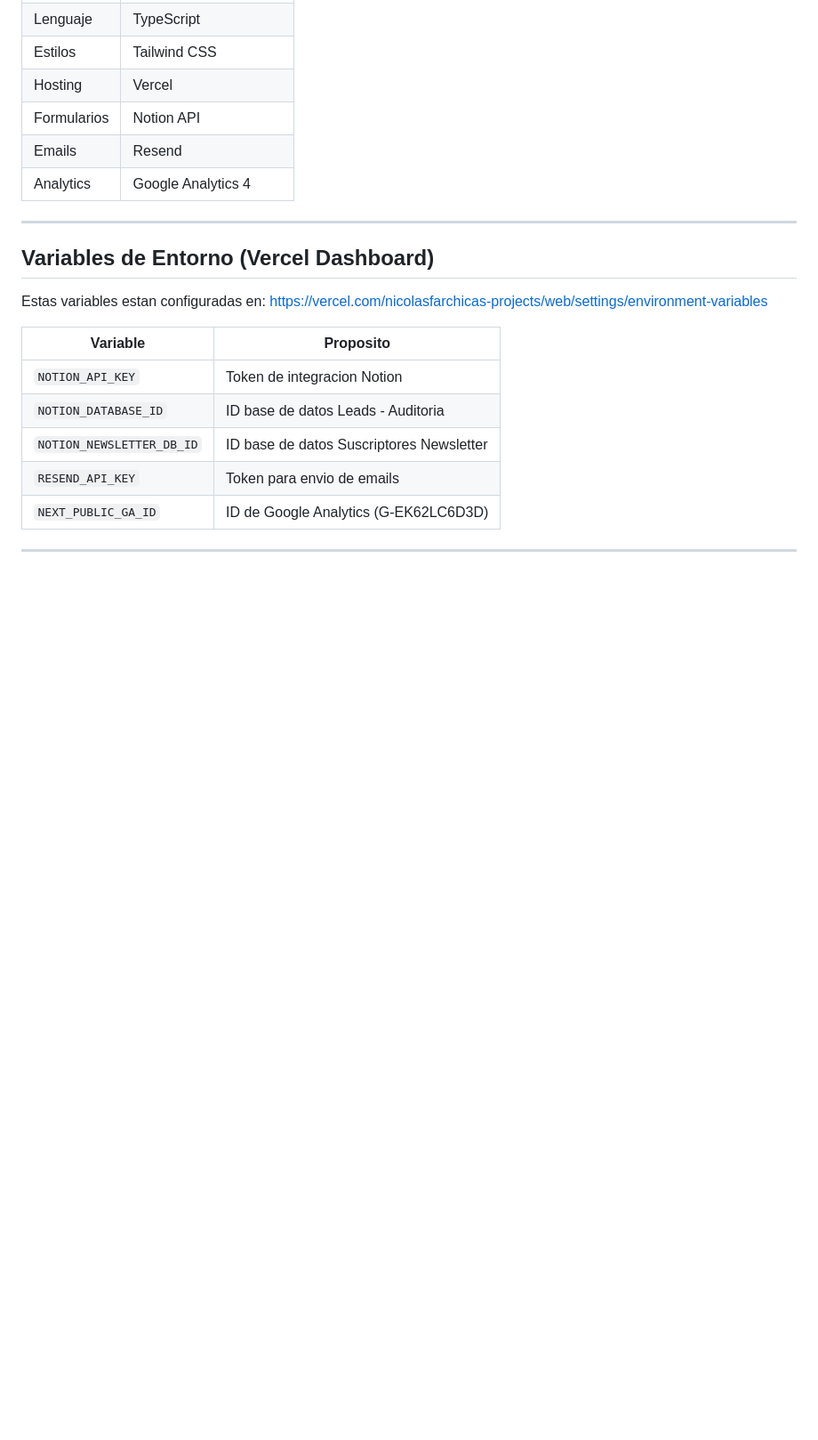
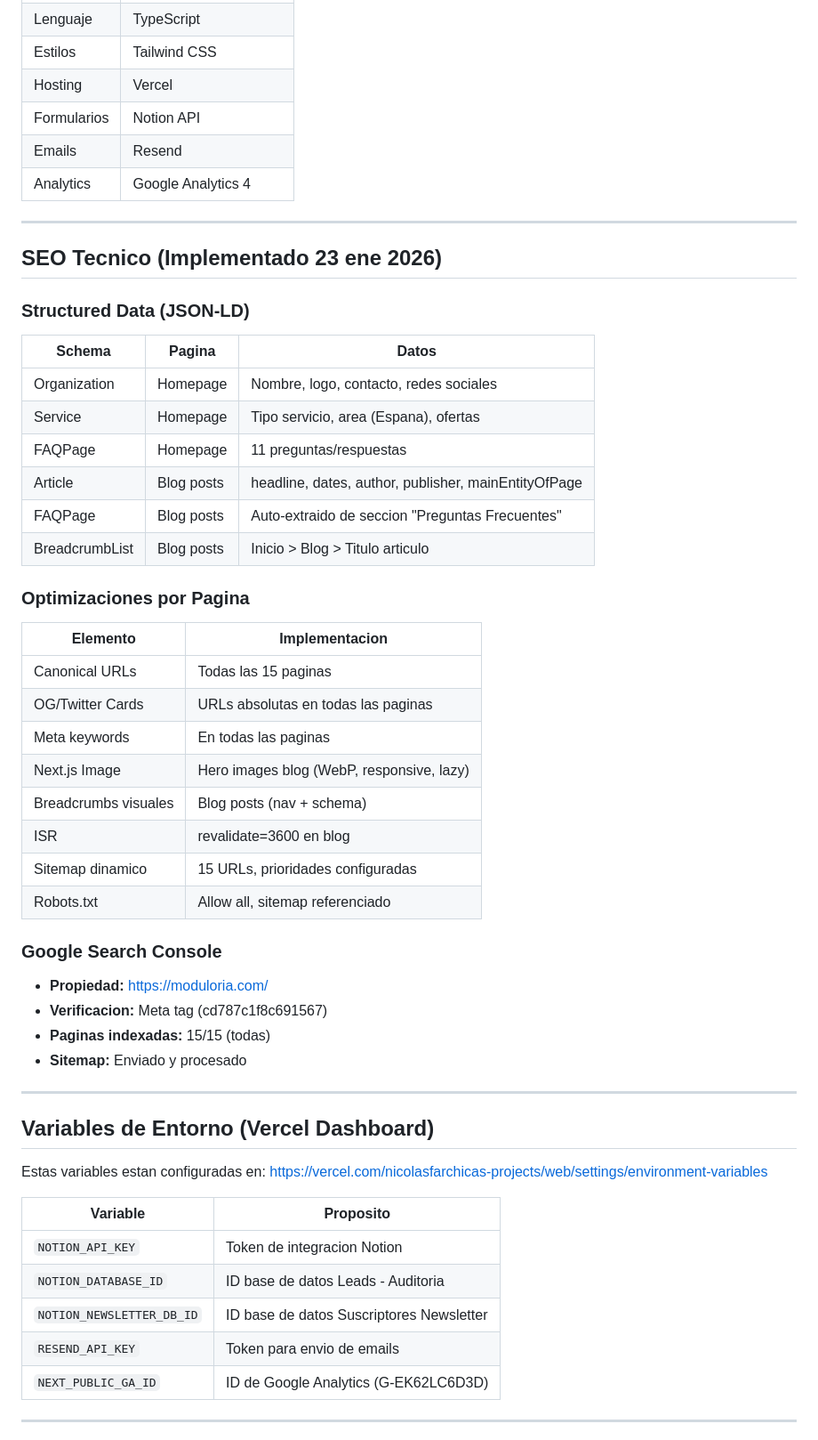
Before and after one commit to nicolasfarchica/moduloria-web, a Markdown page: docs/ESTRUCTURA-PROYECTO.md, the part around the change. Shown at 89% size. Rendered like a GitHub page; blank space fills up the shorter version.

```diff
--- a/docs/ESTRUCTURA-PROYECTO.md
+++ b/docs/ESTRUCTURA-PROYECTO.md
@@ -96,6 +96,38 @@
 | Formularios | Notion API |
 | Emails | Resend |
 | Analytics | Google Analytics 4 |
+
+---
+
+## SEO Tecnico (Implementado 23 ene 2026)
+
+### Structured Data (JSON-LD)
+| Schema | Pagina | Datos |
+|--------|--------|-------|
+| Organization | Homepage | Nombre, logo, contacto, redes sociales |
+| Service | Homepage | Tipo servicio, area (Espana), ofertas |
+| FAQPage | Homepage | 11 preguntas/respuestas |
+| Article | Blog posts | headline, dates, author, publisher, mainEntityOfPage |
+| FAQPage | Blog posts | Auto-extraido de seccion "Preguntas Frecuentes" |
+| BreadcrumbList | Blog posts | Inicio > Blog > Titulo articulo |
+
+### Optimizaciones por Pagina
+| Elemento | Implementacion |
+|----------|---------------|
+| Canonical URLs | Todas las 15 paginas |
+| OG/Twitter Cards | URLs absolutas en todas las paginas |
+| Meta keywords | En todas las paginas |
+| Next.js Image | Hero images blog (WebP, responsive, lazy) |
+| Breadcrumbs visuales | Blog posts (nav + schema) |
+| ISR | revalidate=3600 en blog |
+| Sitemap dinamico | 15 URLs, prioridades configuradas |
+| Robots.txt | Allow all, sitemap referenciado |
+
+### Google Search Console
+- **Propiedad:** https://moduloria.com/
+- **Verificacion:** Meta tag (cd787c1f8c691567)
+- **Paginas indexadas:** 15/15 (todas)
+- **Sitemap:** Enviado y procesado
 
 ---
 
```
Also changed, not shown: docs/CALENDARIO-EDITORIAL-BLOG.md (+15 -8 lines), docs/PLAN-SEMANAL-ENERO-FEBRERO-2026.md (+2 -1 lines).
